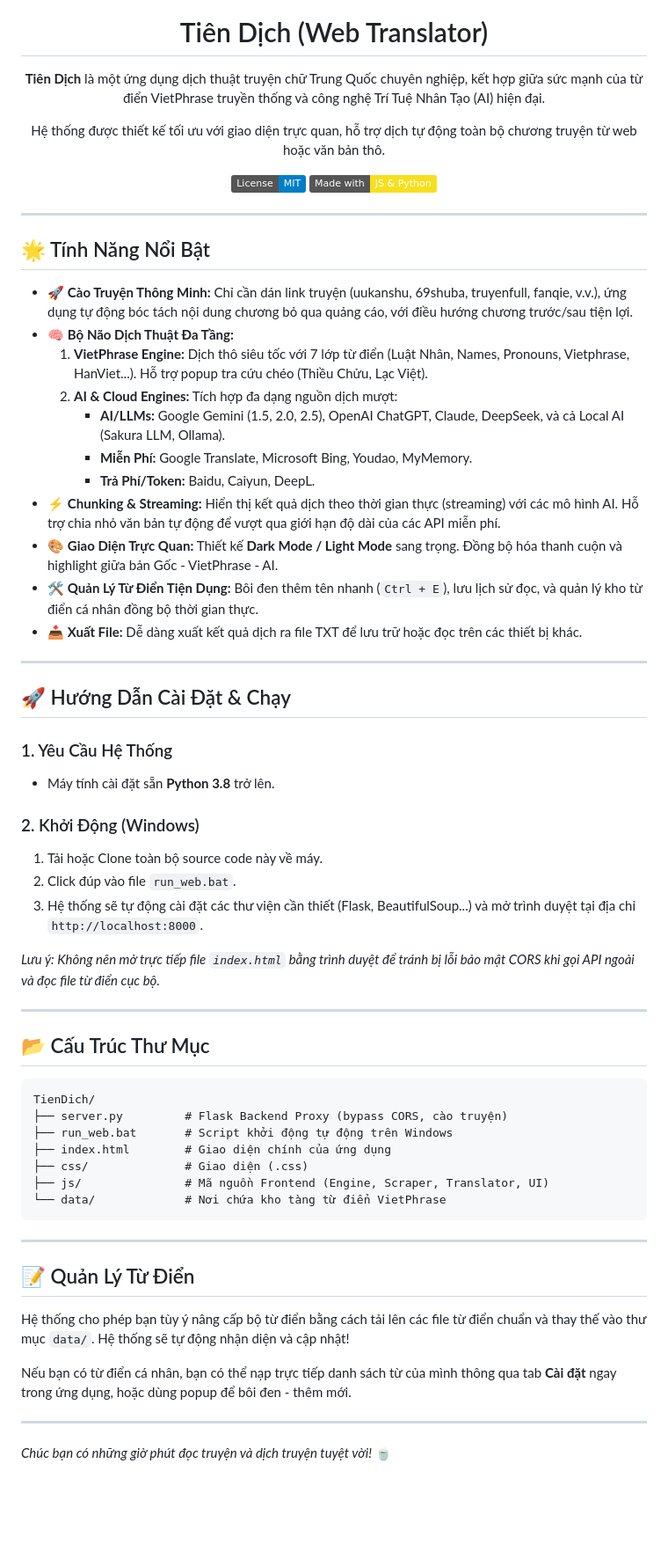
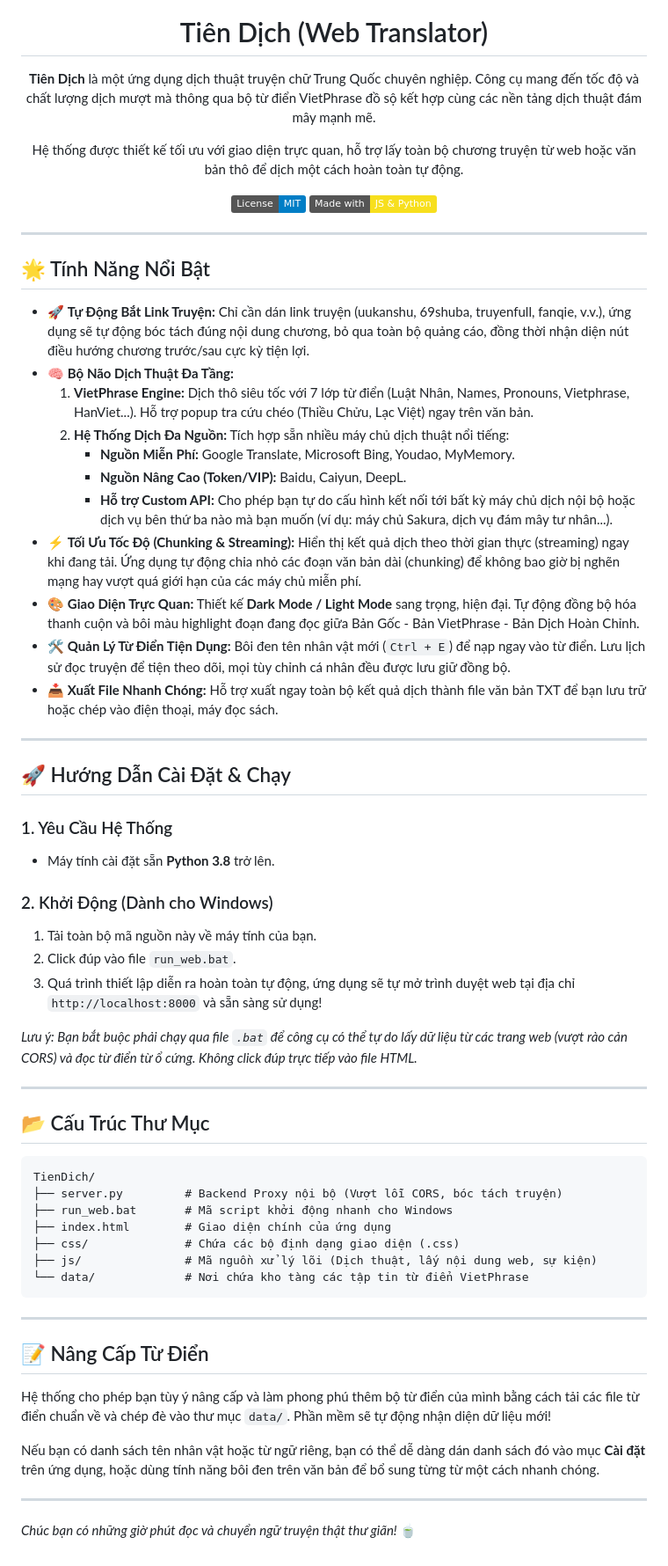
Before and after one commit to ParadoxParadise/TienDich, a Markdown page: README.md, the part around the change. Shown at 88% size. GitHub-like rendering; badges without logos; blank space fills up the shorter version.

Commit message:
Update README and remove AI references

````diff
--- a/README.md
+++ b/README.md
@@ -3,9 +3,9 @@
 
   # Tiên Dịch (Web Translator)
 
-  **Tiên Dịch** là một ứng dụng dịch thuật truyện chữ Trung Quốc chuyên nghiệp, kết hợp giữa sức mạnh của từ điển VietPhrase truyền thống và công nghệ Trí Tuệ Nhân Tạo (AI) hiện đại.
+  **Tiên Dịch** là một ứng dụng dịch thuật truyện chữ Trung Quốc chuyên nghiệp. Công cụ mang đến tốc độ và chất lượng dịch mượt mà thông qua bộ từ điển VietPhrase đồ sộ kết hợp cùng các nền tảng dịch thuật đám mây mạnh mẽ.
 
-  Hệ thống được thiết kế tối ưu với giao diện trực quan, hỗ trợ dịch tự động toàn bộ chương truyện từ web hoặc văn bản thô.
+  Hệ thống được thiết kế tối ưu với giao diện trực quan, hỗ trợ lấy toàn bộ chương truyện từ web hoặc văn bản thô để dịch một cách hoàn toàn tự động.
 
   [![License: MIT](https://img.shields.io/badge/License-MIT-blue.svg)](https://opensource.org/licenses/MIT)
   [![Made with JS & Python](https://img.shields.io/badge/Made_with-JS_%26_Python-f7df1e.svg?style=flat)]()
@@ -15,17 +15,17 @@
 
 ## 🌟 Tính Năng Nổi Bật
 
-- 🚀 **Cào Truyện Thông Minh:** Chỉ cần dán link truyện (uukanshu, 69shuba, truyenfull, fanqie, v.v.), ứng dụng tự động bóc tách nội dung chương bỏ qua quảng cáo, với điều hướng chương trước/sau tiện lợi.
+- 🚀 **Tự Động Bắt Link Truyện:** Chỉ cần dán link truyện (uukanshu, 69shuba, truyenfull, fanqie, v.v.), ứng dụng sẽ tự động bóc tách đúng nội dung chương, bỏ qua toàn bộ quảng cáo, đồng thời nhận diện nút điều hướng chương trước/sau cực kỳ tiện lợi.
 - 🧠 **Bộ Não Dịch Thuật Đa Tầng:**
-  1. **VietPhrase Engine:** Dịch thô siêu tốc với 7 lớp từ điển (Luật Nhân, Names, Pronouns, Vietphrase, HanViet...). Hỗ trợ popup tra cứu chéo (Thiều Chửu, Lạc Việt).
-  2. **AI & Cloud Engines:** Tích hợp đa dạng nguồn dịch mượt:
-     - **AI/LLMs:** Google Gemini (1.5, 2.0, 2.5), OpenAI ChatGPT, Claude, DeepSeek, và cả Local AI (Sakura LLM, Ollama).
-     - **Miễn Phí:** Google Translate, Microsoft Bing, Youdao, MyMemory.
-     - **Trả Phí/Token:** Baidu, Caiyun, DeepL.
-- ⚡ **Chunking & Streaming:** Hiển thị kết quả dịch theo thời gian thực (streaming) với các mô hình AI. Hỗ trợ chia nhỏ văn bản tự động để vượt qua giới hạn độ dài của các API miễn phí.
-- 🎨 **Giao Diện Trực Quan:** Thiết kế **Dark Mode / Light Mode** sang trọng. Đồng bộ hóa thanh cuộn và highlight giữa bản Gốc - VietPhrase - AI.
-- 🛠️ **Quản Lý Từ Điển Tiện Dụng:** Bôi đen thêm tên nhanh (`Ctrl + E`), lưu lịch sử đọc, và quản lý kho từ điển cá nhân đồng bộ thời gian thực.
-- 📥 **Xuất File:** Dễ dàng xuất kết quả dịch ra file TXT để lưu trữ hoặc đọc trên các thiết bị khác.
+  1. **VietPhrase Engine:** Dịch thô siêu tốc với 7 lớp từ điển (Luật Nhân, Names, Pronouns, Vietphrase, HanViet...). Hỗ trợ popup tra cứu chéo (Thiều Chửu, Lạc Việt) ngay trên văn bản.
+  2. **Hệ Thống Dịch Đa Nguồn:** Tích hợp sẵn nhiều máy chủ dịch thuật nổi tiếng:
+     - **Nguồn Miễn Phí:** Google Translate, Microsoft Bing, Youdao, MyMemory.
+     - **Nguồn Nâng Cao (Token/VIP):** Baidu, Caiyun, DeepL.
+     - **Hỗ trợ Custom API:** Cho phép bạn tự do cấu hình kết nối tới bất kỳ máy chủ dịch nội bộ hoặc dịch vụ bên thứ ba nào mà bạn muốn (ví dụ: máy chủ Sakura, dịch vụ đám mây tư nhân...).
+- ⚡ **Tối Ưu Tốc Độ (Chunking & Streaming):** Hiển thị kết quả dịch theo thời gian thực (streaming) ngay khi đang tải. Ứng dụng tự động chia nhỏ các đoạn văn bản dài (chunking) để không bao giờ bị nghẽn mạng hay vượt quá giới hạn của các máy chủ miễn phí.
+- 🎨 **Giao Diện Trực Quan:** Thiết kế **Dark Mode / Light Mode** sang trọng, hiện đại. Tự động đồng bộ hóa thanh cuộn và bôi màu highlight đoạn đang đọc giữa Bản Gốc - Bản VietPhrase - Bản Dịch Hoàn Chỉnh.
+- 🛠️ **Quản Lý Từ Điển Tiện Dụng:** Bôi đen tên nhân vật mới (`Ctrl + E`) để nạp ngay vào từ điển. Lưu lịch sử đọc truyện để tiện theo dõi, mọi tùy chỉnh cá nhân đều được lưu giữ đồng bộ.
+- 📥 **Xuất File Nhanh Chóng:** Hỗ trợ xuất ngay toàn bộ kết quả dịch thành file văn bản TXT để bạn lưu trữ hoặc chép vào điện thoại, máy đọc sách.
 
 ---
 
@@ -34,12 +34,12 @@
 ### 1. Yêu Cầu Hệ Thống
 - Máy tính cài đặt sẵn **Python 3.8** trở lên.
 
-### 2. Khởi Động (Windows)
-1. Tải hoặc Clone toàn bộ source code này về máy.
+### 2. Khởi Động (Dành cho Windows)
+1. Tải toàn bộ mã nguồn này về máy tính của bạn.
 2. Click đúp vào file `run_web.bat`.
-3. Hệ thống sẽ tự động cài đặt các thư viện cần thiết (Flask, BeautifulSoup...) và mở trình duyệt tại địa chỉ `http://localhost:8000`.
+3. Quá trình thiết lập diễn ra hoàn toàn tự động, ứng dụng sẽ tự mở trình duyệt web tại địa chỉ `http://localhost:8000` và sẵn sàng sử dụng!
 
-*Lưu ý: Không nên mở trực tiếp file `index.html` bằng trình duyệt để tránh bị lỗi bảo mật CORS khi gọi API ngoài và đọc file từ điển cục bộ.*
+*Lưu ý: Bạn bắt buộc phải chạy qua file `.bat` để công cụ có thể tự do lấy dữ liệu từ các trang web (vượt rào cản CORS) và đọc từ điển từ ổ cứng. Không click đúp trực tiếp vào file HTML.*
 
 ---
 
@@ -47,21 +47,21 @@
 
 ```
 TienDich/
-├── server.py         # Flask Backend Proxy (bypass CORS, cào truyện)
-├── run_web.bat       # Script khởi động tự động trên Windows
+├── server.py         # Backend Proxy nội bộ (Vượt lỗi CORS, bóc tách truyện)
+├── run_web.bat       # Mã script khởi động nhanh cho Windows
 ├── index.html        # Giao diện chính của ứng dụng
-├── css/              # Giao diện (.css)
-├── js/               # Mã nguồn Frontend (Engine, Scraper, Translator, UI)
-└── data/             # Nơi chứa kho tàng từ điển VietPhrase
+├── css/              # Chứa các bộ định dạng giao diện (.css)
+├── js/               # Mã nguồn xử lý lõi (Dịch thuật, lấy nội dung web, sự kiện)
+└── data/             # Nơi chứa kho tàng các tập tin từ điển VietPhrase
 ```
 
 ---
 
-## 📝 Quản Lý Từ Điển
+## 📝 Nâng Cấp Từ Điển
 
-Hệ thống cho phép bạn tùy ý nâng cấp bộ từ điển bằng cách tải lên các file từ điển chuẩn và thay thế vào thư mục `data/`. Hệ thống sẽ tự động nhận diện và cập nhật!
+Hệ thống cho phép bạn tùy ý nâng cấp và làm phong phú thêm bộ từ điển của mình bằng cách tải các file từ điển chuẩn về và chép đè vào thư mục `data/`. Phần mềm sẽ tự động nhận diện dữ liệu mới!
 
-Nếu bạn có từ điển cá nhân, bạn có thể nạp trực tiếp danh sách từ của mình thông qua tab **Cài đặt** ngay trong ứng dụng, hoặc dùng popup để bôi đen - thêm mới.
+Nếu bạn có danh sách tên nhân vật hoặc từ ngữ riêng, bạn có thể dễ dàng dán danh sách đó vào mục **Cài đặt** trên ứng dụng, hoặc dùng tính năng bôi đen trên văn bản để bổ sung từng từ một cách nhanh chóng.
 
 ---
-*Chúc bạn có những giờ phút đọc truyện và dịch truyện tuyệt vời!* 🍵
+*Chúc bạn có những giờ phút đọc và chuyển ngữ truyện thật thư giãn!* 🍵
````
